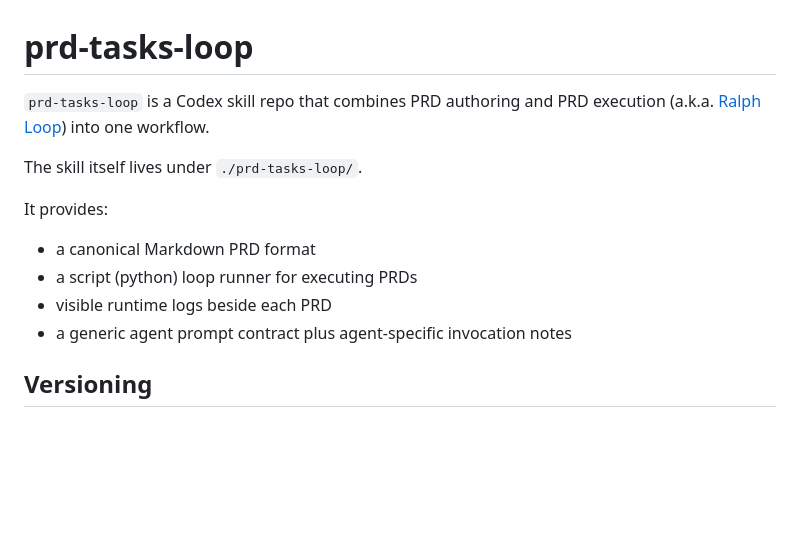
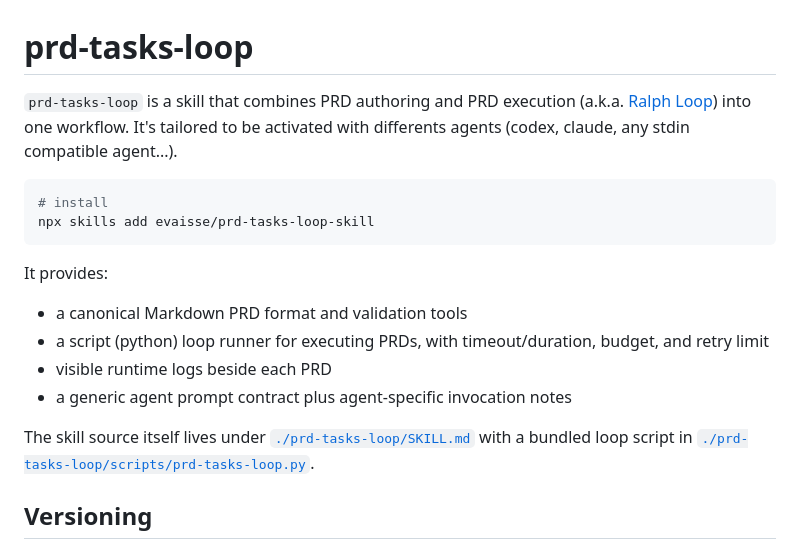
Before and after one commit to evaisse/prd-tasks-loop-skill, a Markdown page: README.md, the part around the change. GitHub-like rendering; blank space fills up the shorter version.

Commit message:
docs: update README.md

````diff
--- a/README.md
+++ b/README.md
@@ -1,15 +1,20 @@
 # prd-tasks-loop
 
-`prd-tasks-loop` is a Codex skill repo that combines PRD authoring and PRD execution (a.k.a. [Ralph Loop](https://ghuntley.com/ralph/)) into one workflow.
+`prd-tasks-loop` is a skill that combines PRD authoring and PRD execution (a.k.a. [Ralph Loop](https://ghuntley.com/ralph/)) into one workflow. It's tailored to be activated with differents agents (codex, claude, any stdin compatible agent...).
 
-The skill itself lives under `./prd-tasks-loop/`.
+```bash
+# install
+npx skills add evaisse/prd-tasks-loop-skill
+```
 
 It provides:
 
-- a canonical Markdown PRD format
-- a script (python) loop runner for executing PRDs
+- a canonical Markdown PRD format and validation tools
+- a script (python) loop runner for executing PRDs, with timeout/duration, budget, and retry limit
 - visible runtime logs beside each PRD
 - a generic agent prompt contract plus agent-specific invocation notes
+
+The skill source itself lives under [`./prd-tasks-loop/SKILL.md`](./prd-tasks-loop/SKILL.md) with a bundled loop script in [`./prd-tasks-loop/scripts/prd-tasks-loop.py`](./prd-tasks-loop/scripts/prd-tasks-loop.py).
 
 ## Versioning
 
````
